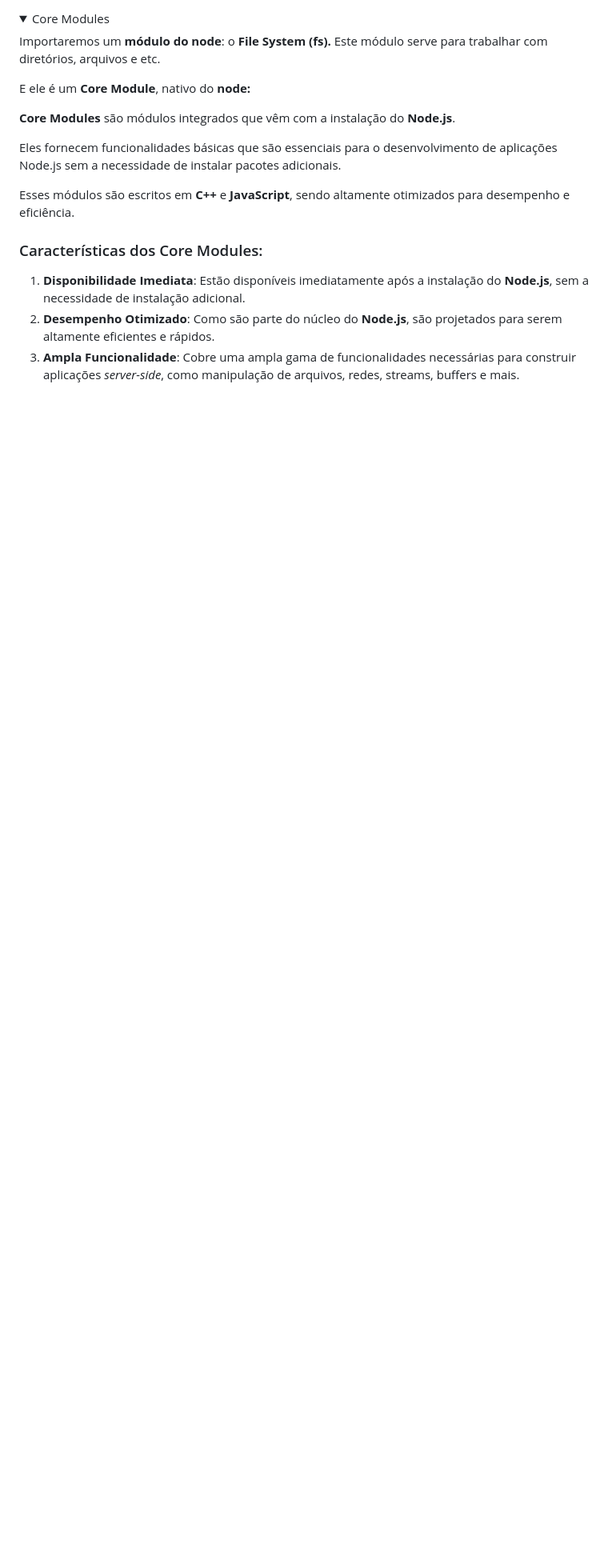
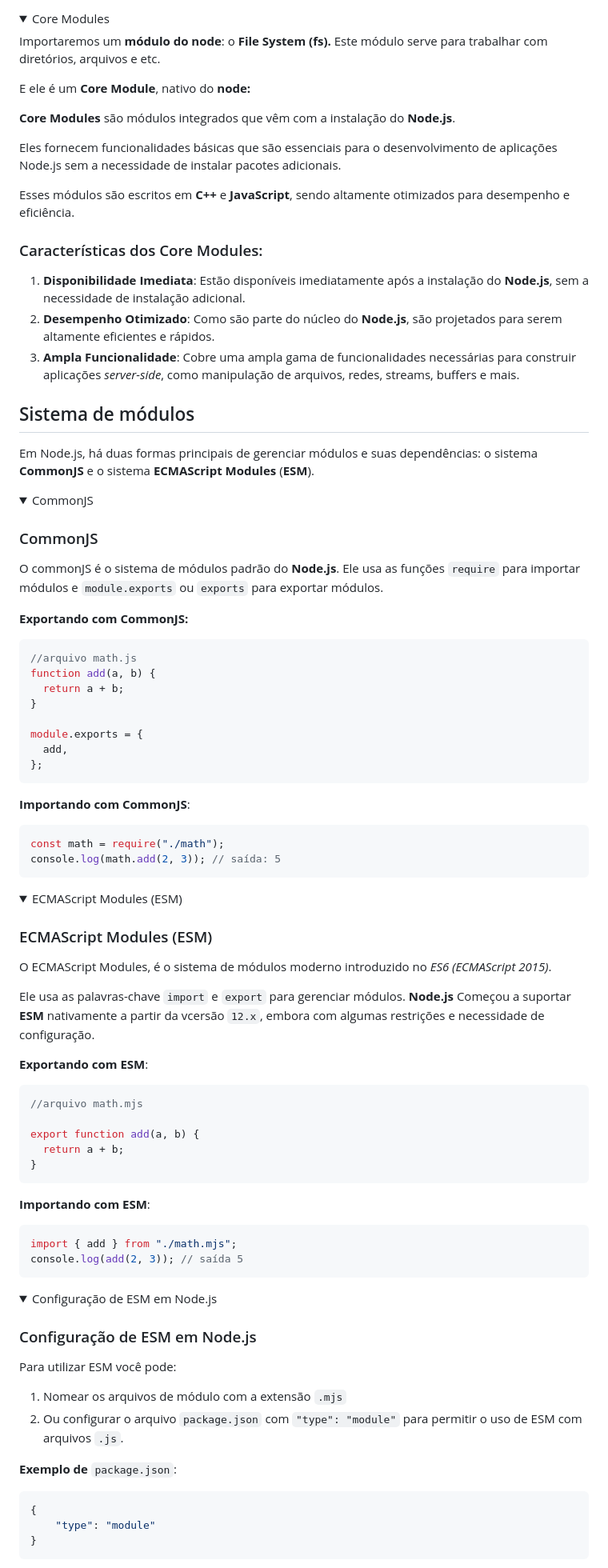
Before and after one commit to NathanlsDev/node-studies, a Markdown page: README.md, the part around one of its changes. Shown at 80% size. GitHub-like rendering; folded sections open; blank space fills up the shorter version.

Commit message:
docs: sitema de modulos do node

````diff
--- a/README.md
+++ b/README.md
@@ -102,3 +102,85 @@ Esses módulos são escritos em **C++** e **JavaScript**, sendo altamente otimiz
 2. **Desempenho Otimizado**: Como são parte do núcleo do **Node.js**, são projetados para serem altamente eficientes e rápidos.
 3. **Ampla Funcionalidade**: Cobre uma ampla gama de funcionalidades necessárias para construir aplicações _server-side_, como manipulação de arquivos, redes, streams, buffers e mais.
 </details>
+
+## Sistema de módulos
+
+Em Node.js, há duas formas principais de gerenciar módulos e suas dependências: o sistema **CommonJS** e o sistema **ECMAScript Modules** (**ESM**).
+
+<details>
+  <summary>CommonJS</summary>
+
+### CommonJS
+
+O commonJS é o sistema de módulos padrão do **Node.js**. Ele usa as funções `require` para importar módulos e `module.exports` ou `exports` para exportar módulos.
+
+**Exportando com CommonJS:**
+
+```js
+//arquivo math.js
+function add(a, b) {
+  return a + b;
+}
+
+module.exports = {
+  add,
+};
+```
+
+**Importando com CommonJS**:
+
+```jsx
+const math = require("./math");
+console.log(math.add(2, 3)); // saída: 5
+```
+
+</details>
+
+<details>
+  <summary>ECMAScript Modules (ESM)</summary>
+
+### ECMAScript Modules (ESM)
+
+O ECMAScript Modules, é o sistema de módulos moderno introduzido no _ES6 (ECMAScript 2015)_.
+
+Ele usa as palavras-chave `import` e `export` para gerenciar módulos. **Node.js** Começou a suportar **ESM** nativamente a partir da vcersão `12.x`, embora com algumas restrições e necessidade de configuração.
+
+**Exportando com ESM**:
+
+```jsx
+//arquivo math.mjs
+
+export function add(a, b) {
+  return a + b;
+}
+```
+
+**Importando com ESM**:
+
+```jsx
+import { add } from "./math.mjs";
+console.log(add(2, 3)); // saída 5
+```
+
+</details>
+
+<details>
+<summary>Configuração de ESM em Node.js</summary>
+
+### Configuração de ESM em Node.js
+
+Para utilizar ESM você pode:
+
+1. Nomear os arquivos de módulo com a extensão `.mjs`
+2. Ou configurar o arquivo `package.json` com `"type": "module"` para permitir o uso de ESM com arquivos `.js`.
+
+**Exemplo de** `package.json`:
+
+```jsx
+{
+	"type": "module"
+}
+```
+
+</details>
+
````
Also changed, not shown: other parts of README.md (+64 -0 lines).
